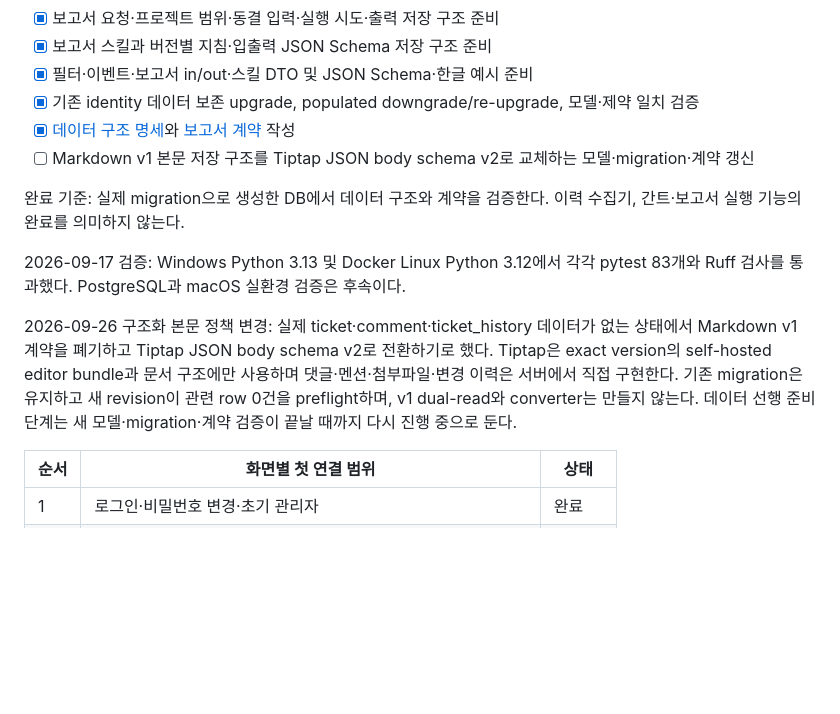
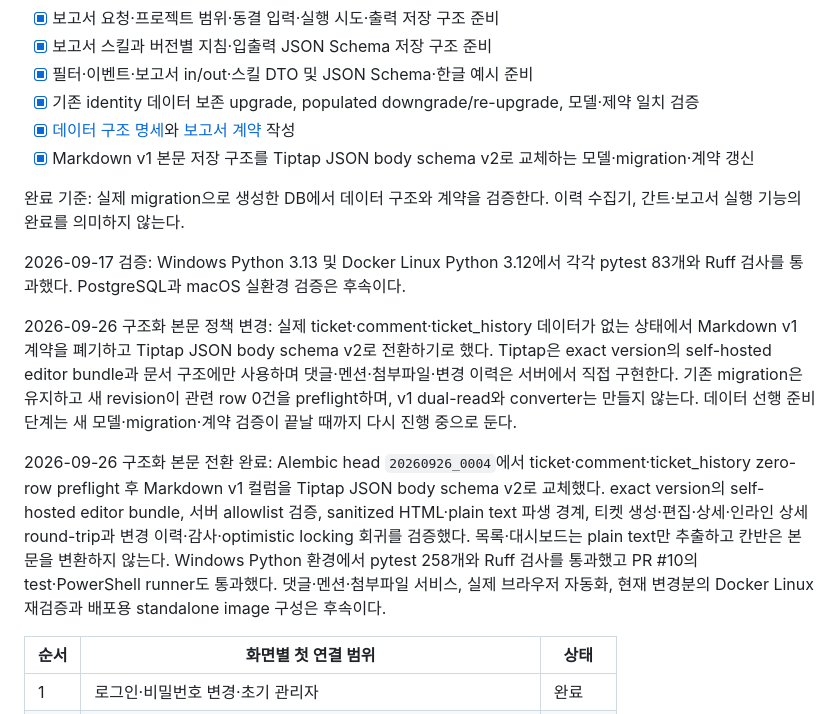
Before and after one commit to seungkeolkim/task_ticket_management_system, a Markdown page: IMPLEMENTATION_ROADMAP.md, the part around one of its changes. Drawn GitHub-style; blank space fills up the shorter version.

Commit message:
Tiptap 구현 상태를 로드맵에 반영한다

```diff
--- a/IMPLEMENTATION_ROADMAP.md
+++ b/IMPLEMENTATION_ROADMAP.md
@@ -43,13 +43,15 @@
 - [x] 필터·이벤트·보고서 in/out·스킬 DTO 및 JSON Schema·한글 예시 준비
 - [x] 기존 identity 데이터 보존 upgrade, populated downgrade/re-upgrade, 모델·제약 일치 검증
 - [x] [데이터 구조 명세](docs/mvp_data_model.md)와 [보고서 계약](docs/reporting_contracts.md) 작성
-- [ ] Markdown v1 본문 저장 구조를 Tiptap JSON body schema v2로 교체하는 모델·migration·계약 갱신
+- [x] Markdown v1 본문 저장 구조를 Tiptap JSON body schema v2로 교체하는 모델·migration·계약 갱신
 
 완료 기준: 실제 migration으로 생성한 DB에서 데이터 구조와 계약을 검증한다. 이력 수집기, 간트·보고서 실행 기능의 완료를 의미하지 않는다.
 
 2026-09-17 검증: Windows Python 3.13 및 Docker Linux Python 3.12에서 각각 pytest 83개와 Ruff 검사를 통과했다. PostgreSQL과 macOS 실환경 검증은 후속이다.
 
 2026-09-26 구조화 본문 정책 변경: 실제 ticket·comment·ticket_history 데이터가 없는 상태에서 Markdown v1 계약을 폐기하고 Tiptap JSON body schema v2로 전환하기로 했다. Tiptap은 exact version의 self-hosted editor bundle과 문서 구조에만 사용하며 댓글·멘션·첨부파일·변경 이력은 서버에서 직접 구현한다. 기존 migration은 유지하고 새 revision이 관련 row 0건을 preflight하며, v1 dual-read와 converter는 만들지 않는다. 데이터 선행 준비 단계는 새 모델·migration·계약 검증이 끝날 때까지 다시 진행 중으로 둔다.
+
+2026-09-26 구조화 본문 전환 완료: Alembic head `20260926_0004`에서 ticket·comment·ticket_history zero-row preflight 후 Markdown v1 컬럼을 Tiptap JSON body schema v2로 교체했다. exact version의 self-hosted editor bundle, 서버 allowlist 검증, sanitized HTML·plain text 파생 경계, 티켓 생성·편집·상세·인라인 상세 round-trip과 변경 이력·감사·optimistic locking 회귀를 검증했다. 목록·대시보드는 plain text만 추출하고 칸반은 본문을 변환하지 않는다. Windows Python 환경에서 pytest 258개와 Ruff 검사를 통과했고 PR #10의 test·PowerShell runner도 통과했다. 댓글·멘션·첨부파일 서비스, 실제 브라우저 자동화, 현재 변경분의 Docker Linux 재검증과 배포용 standalone image 구성은 후속이다.
 
 | 순서 | 화면별 첫 연결 범위 | 상태 |
 |---|---|---|
```
Also changed, not shown: other parts of IMPLEMENTATION_ROADMAP.md (+2 -2 lines).
